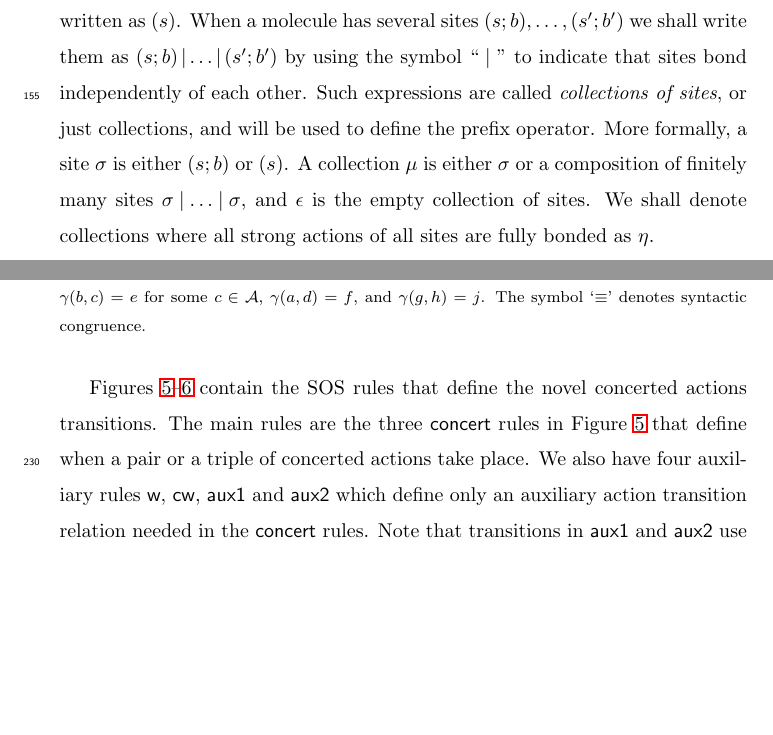
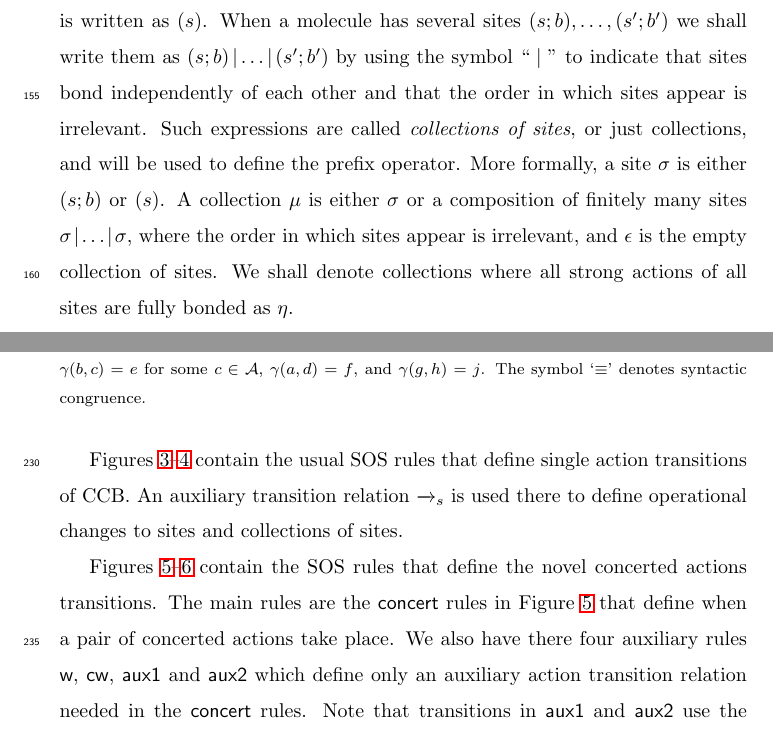
Before and after one commit to stefhk3/festschrift, a LaTeX paper (main-old-before-revision.tex, which reads CCB-calculus.tex): two parts of pages 7 and 12 of 38, joined at a grey line, cut so that both start at the same text, the shorter picture padded with empty space. Compiled offline with LaTeX, dvips and Ghostscript.

Commit message:
Saturday

```diff
--- a/CCB-calculus.tex
+++ b/CCB-calculus.tex
@@ -31,9 +31,10 @@ We shall also use two sets of \emph{auxiliary action} labels, namely the set $(\
 the semantics of CCB.
 
 Molecules may have several bonding \emph{sites} and several bonds can be created or dissolved at each bonding site. A site and its potential bonds are modelled via $(s;b)$, where $s$ is a sequence of actions, where actions model bonds, and $b$ is a weak (bond) action. The action $b$ can be omitted, in which case the construct is written as $(s)$. When a molecule has several sites
-$(s;b), \ldots,(s';b')$ we shall write them as $(s;b) \Mid  \ldots \Mid (s';b')$ by using the symbol ``$\paral$'' to indicate that sites bond independently of each other. Such expressions are called \emph{collections of sites}, or just collections, and will be used to define the prefix operator. More formally, a site $\sigma$ is either $(s;b)$ or $(s)$. A collection $\mu$ is either
-$\sigma$ or a composition of finitely many sites $\sigma\Mid\ldots\Mid \sigma$, and
-$\epsilon$ is the empty collection of sites. We shall denote collections where all strong actions of all sites are fully bonded as $\eta$.
+$(s;b), \ldots,(s';b')$ we shall write them as $(s;b) \Mid  \ldots \Mid (s';b')$ by using the symbol ``$\paral$'' to indicate that sites bond independently of each other and that the order in which sites appear is irrelevant. Such expressions are called \emph{collections of sites}, or just collections, and will be used to define the prefix operator. More formally, a site $\sigma$
+is either $(s;b)$ or $(s)$. A collection $\mu$ is either
+$\sigma$ or a composition of finitely many sites $\sigma\Mid\ldots\Mid \sigma$, where the order in which sites appear is irrelevant,
+and $\epsilon$ is the empty collection of sites. We shall denote collections where all strong actions of all sites are fully bonded as $\eta$.
 
 
 We now define the Calculus of Covalent Bonding. The syntax of CCB is given
@@ -566,10 +567,13 @@ Since $(a,b).(c).S$ is the definition of $S$ we obtain by rule \rulename{rev con
 }
 \end{example}
 
+Figures  \ref{fig:fsos}--\ref{fig:reversesos} contain the usual SOS rules that define single action transitions of CCB. An auxiliary transition relation $\xrightarrow{}_s$ is used there to define operational changes to sites and collections of sites.
+
+
 Figures \ref{fig:c1sos}--\ref{fig:xc2sos} contain the SOS rules that define the novel concerted actions transitions.
-The main rules are the three \rulename{concert} rules in Figure~\ref{fig:c1sos} that define when a pair or a triple
+The main rules are the \rulename{concert} rules in Figure~\ref{fig:c1sos} that define when a pair %or a triple
 of concerted actions take place.
-We also have four auxiliary rules \rulename{w}, \rulename{cw}, \rulename{aux1} and \rulename{aux2} which
+We also have there four auxiliary rules \rulename{w}, \rulename{cw}, \rulename{aux1} and \rulename{aux2} which
 define only an auxiliary action transition relation needed in the \rulename{concert} rules.
 Note that transitions in \rulename{aux1} and \rulename{aux2} use the auxiliary labels $(b)[k]$
 for all $b \in \mWA$ and $k \in \Keys$. Also note that the three \rulename{concert} rules use \emph{lookahead} \cite{Uli92}.
```
Also changed, not shown: CCB-calculus.tex (10 more changed lines), 1 other file.
